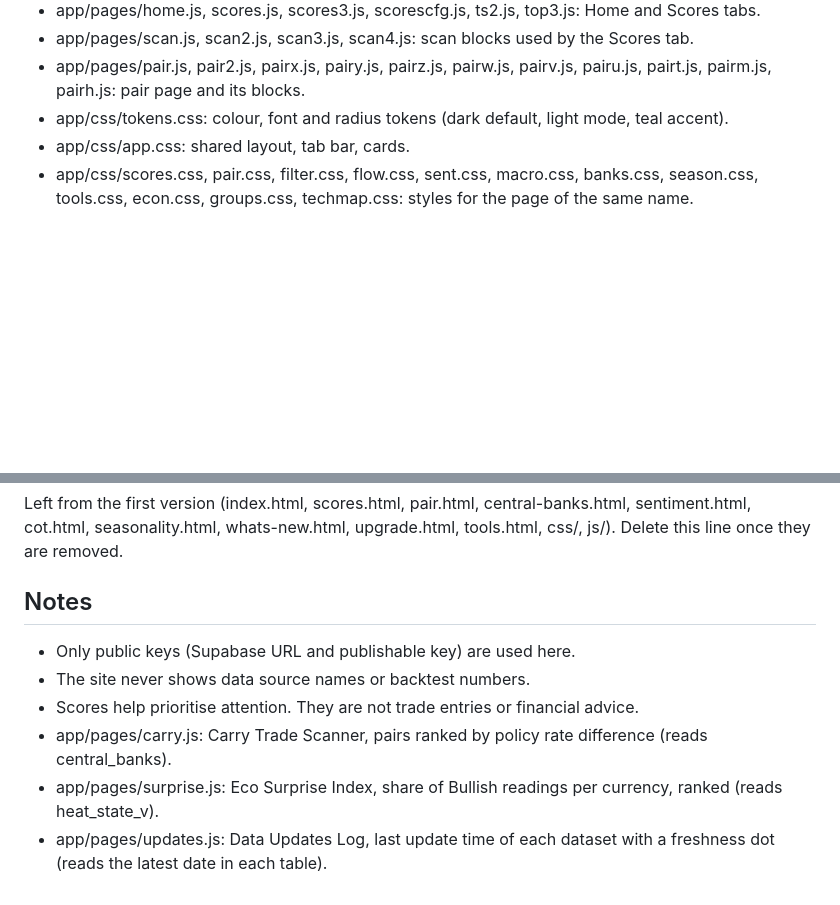
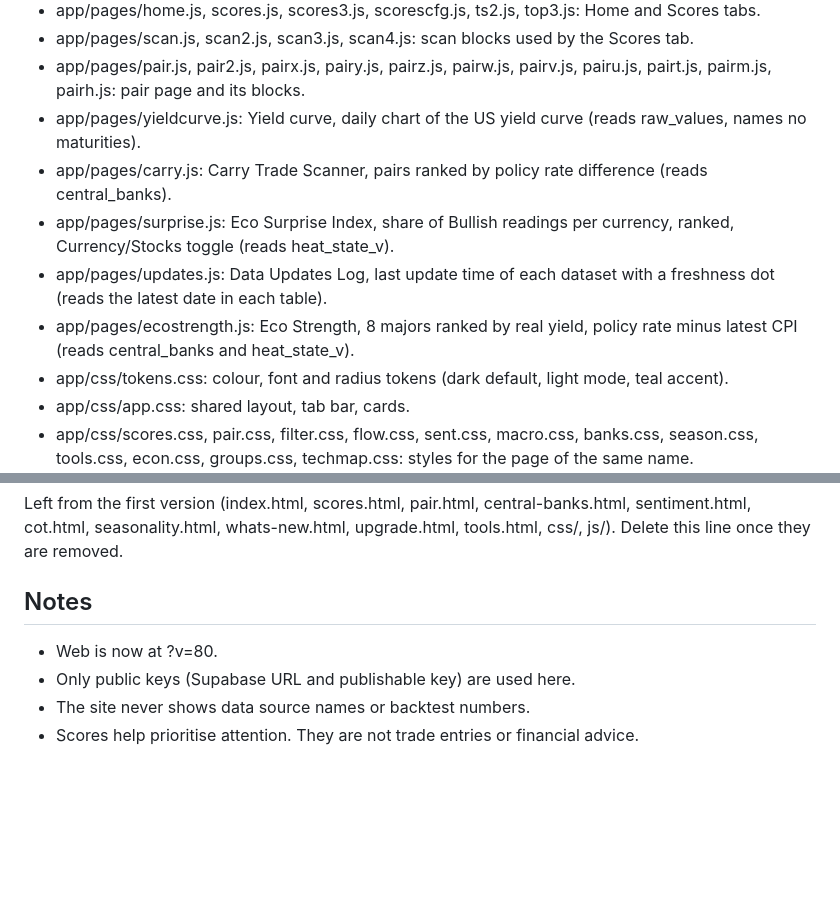
Before and after one commit to osaroboeghosa/tredo-web, a Markdown page: README.md, 2 parts joined by grey strips. Rendered like a GitHub page; blank space fills up the shorter version.

Commit message:
Revise README with new page descriptions and notes
Updated descriptions for various pages and notes in the README.

```diff
--- a/README.md
+++ b/README.md
@@ -30,6 +30,11 @@ Public website for tredo, a macro bias tool for forex. Static HTML, CSS and JS o
 - app/pages/home.js, scores.js, scores3.js, scorescfg.js, ts2.js, top3.js: Home and Scores tabs.
 - app/pages/scan.js, scan2.js, scan3.js, scan4.js: scan blocks used by the Scores tab.
 - app/pages/pair.js, pair2.js, pairx.js, pairy.js, pairz.js, pairw.js, pairv.js, pairu.js, pairt.js, pairm.js, pairh.js: pair page and its blocks.
+- app/pages/yieldcurve.js: Yield curve, daily chart of the US yield curve (reads raw_values, names no maturities).
+- app/pages/carry.js: Carry Trade Scanner, pairs ranked by policy rate difference (reads central_banks).
+- app/pages/surprise.js: Eco Surprise Index, share of Bullish readings per currency, ranked, Currency/Stocks toggle (reads heat_state_v).
+- app/pages/updates.js: Data Updates Log, last update time of each dataset with a freshness dot (reads the latest date in each table).
+- app/pages/ecostrength.js: Eco Strength, 8 majors ranked by real yield, policy rate minus latest CPI (reads central_banks and heat_state_v).
 - app/css/tokens.css: colour, font and radius tokens (dark default, light mode, teal accent).
 - app/css/app.css: shared layout, tab bar, cards.
 - app/css/scores.css, pair.css, filter.css, flow.css, sent.css, macro.css, banks.css, season.css, tools.css, econ.css, groups.css, techmap.css: styles for the page of the same name.
@@ -39,9 +44,7 @@ Public website for tredo, a macro bias tool for forex. Static HTML, CSS and JS o
 Left from the first version (index.html, scores.html, pair.html, central-banks.html, sentiment.html, cot.html, seasonality.html, whats-new.html, upgrade.html, tools.html, css/, js/). Delete this line once they are removed.
 
 ## Notes
+- Web is now at ?v=80.
 - Only public keys (Supabase URL and publishable key) are used here.
 - The site never shows data source names or backtest numbers.
 - Scores help prioritise attention. They are not trade entries or financial advice.
-- app/pages/carry.js: Carry Trade Scanner, pairs ranked by policy rate difference (reads central_banks).
-- app/pages/surprise.js: Eco Surprise Index, share of Bullish readings per currency, ranked (reads heat_state_v).
-- app/pages/updates.js: Data Updates Log, last update time of each dataset with a freshness dot (reads the latest date in each table).
```
